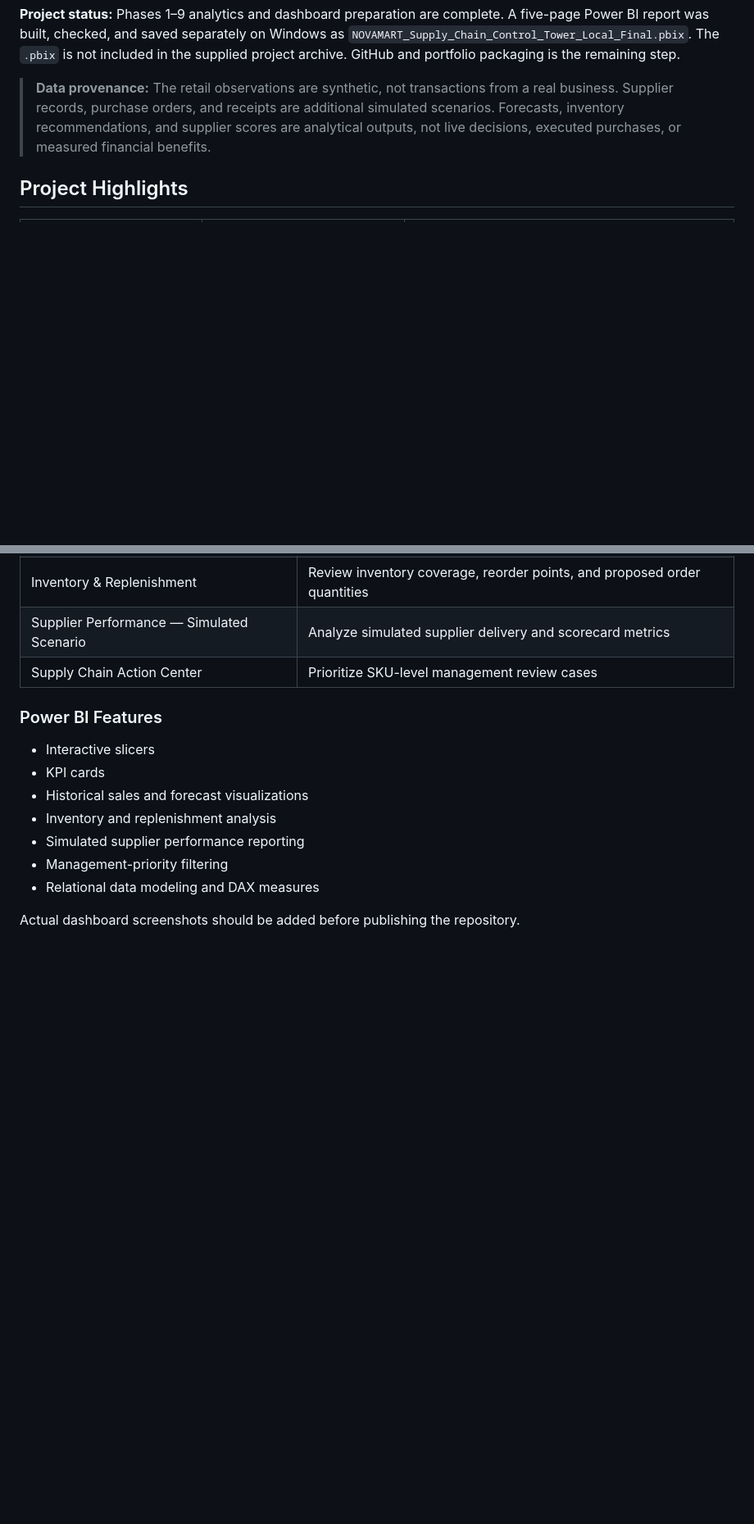
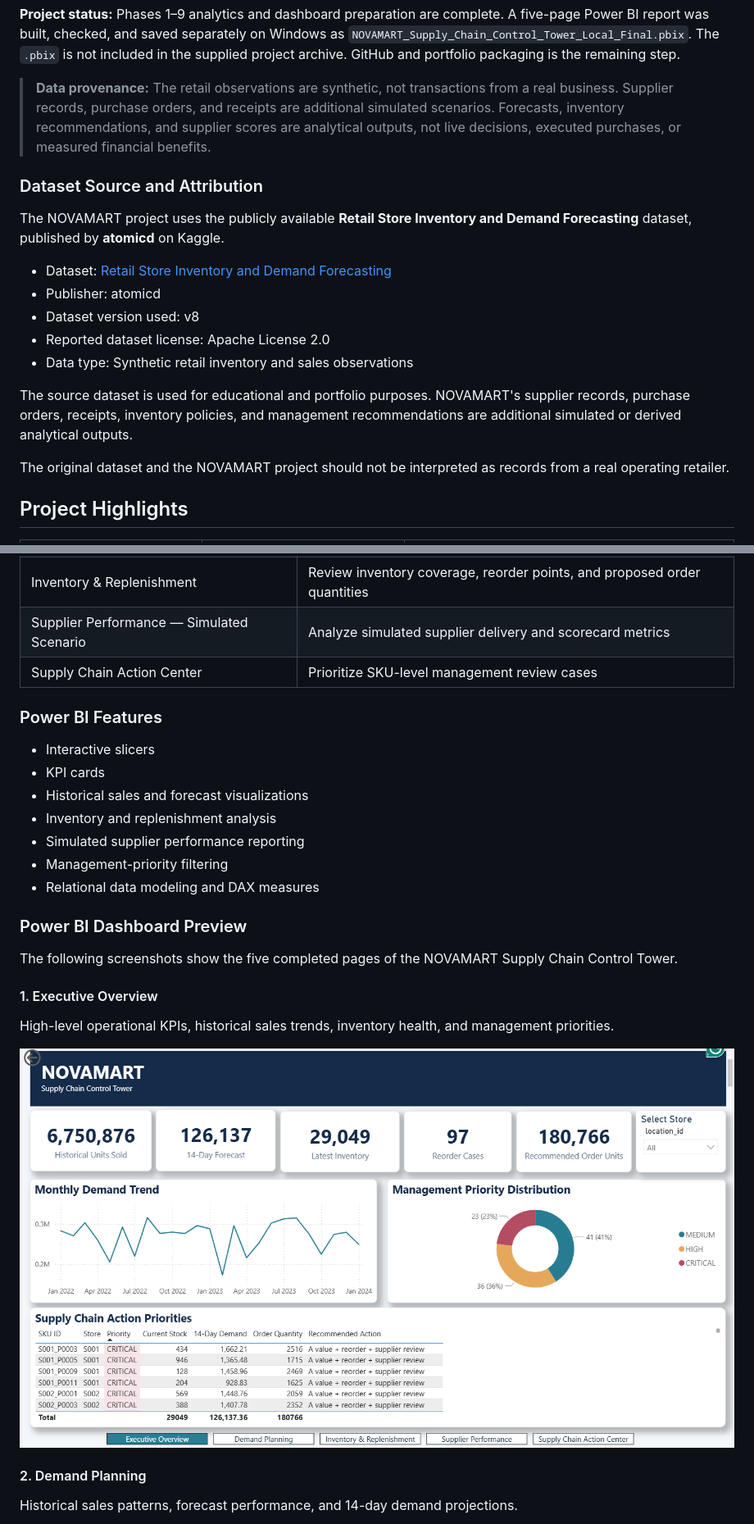
Before and after one commit to tejuvarma2003/NOVAMART-Supply-Chain-Intelligence, a Markdown page: README.md, 2 parts joined by grey strips. Shown at 82% size. Rendered like a GitHub page; pictures changed too: dashboard/screenshots/01_executive_overview.png (added); blank space fills up the shorter version.

Commit message:
Add Power BI dashboard previews and dataset licensing
Add five Power BI screenshots to README and document the Apache 2.0 source dataset license

```diff
--- a/README.md
+++ b/README.md
@@ -8,6 +8,28 @@ NOVAMART is a fictional five-location retail operation. This project transforms
 **Project status:** Phases 1–9 analytics and dashboard preparation are complete. A five-page Power BI report was built, checked, and saved separately on Windows as `NOVAMART_Supply_Chain_Control_Tower_Local_Final.pbix`. The `.pbix` is not included in the supplied project archive. GitHub and portfolio packaging is the remaining step.
 
 > **Data provenance:** The retail observations are synthetic, not transactions from a real business. Supplier records, purchase orders, and receipts are additional simulated scenarios. Forecasts, inventory recommendations, and supplier scores are analytical outputs, not live decisions, executed purchases, or measured financial benefits.
+
+
+### Dataset Source and Attribution
+
+The NOVAMART project uses the publicly available
+**Retail Store Inventory and Demand Forecasting** dataset,
+published by **atomicd** on Kaggle.
+
+- Dataset: [Retail Store Inventory and Demand Forecasting](https://www.kaggle.com/datasets/atomicd/retail-store-inventory-and-demand-forecasting)
+- Publisher: atomicd
+- Dataset version used: v8
+- Reported dataset license: Apache License 2.0
+- Data type: Synthetic retail inventory and sales observations
+
+The source dataset is used for educational and portfolio
+purposes. NOVAMART's supplier records, purchase orders,
+receipts, inventory policies, and management recommendations
+are additional simulated or derived analytical outputs.
+
+The original dataset and the NOVAMART project should not
+be interpreted as records from a real operating retailer.
+
 
 ## Project Highlights
 
@@ -347,4 +369,18 @@ The original project archive contains the dashboard-ready data and documentation
 - Management-priority filtering
 - Relational data modeling and DAX measures
 
-Actual dashboard screenshots should be added before publishing the repository.
+
+### Power BI Dashboard Preview
+
+The following screenshots show the five completed pages of the NOVAMART Supply Chain Control Tower.
+
+#### 1. Executive Overview
+
+High-level operational KPIs, historical sales trends, inventory health, and management priorities.
+
+![Executive Overview](dashboard/screenshots/01_executive_overview.png)
+
+#### 2. Demand Planning
+
+Historical sales patterns, forecast performance, and 14-day demand projections.
+
```
Also changed, not shown: other parts of README.md (+23 -3 lines), data/raw/DATASET_LICENSE.md (added, +41 -0 lines), dashboard/screenshots/02_demand_planning.png (added), dashboard/screenshots/03_inventory_replenishment.png (added), dashboard/screenshots/04_supplier_performance.png (added), dashboard/screenshots/05_supply_chain_action_center.png (added), 1 other file.
